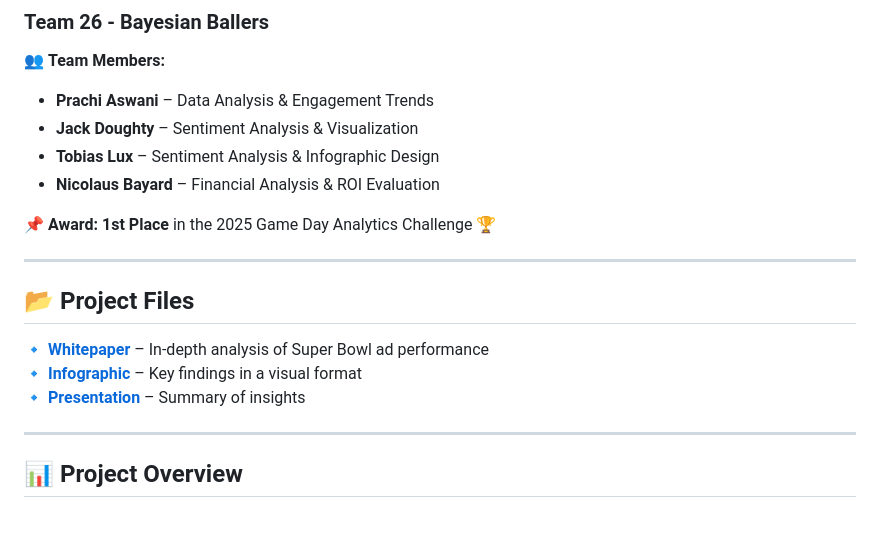
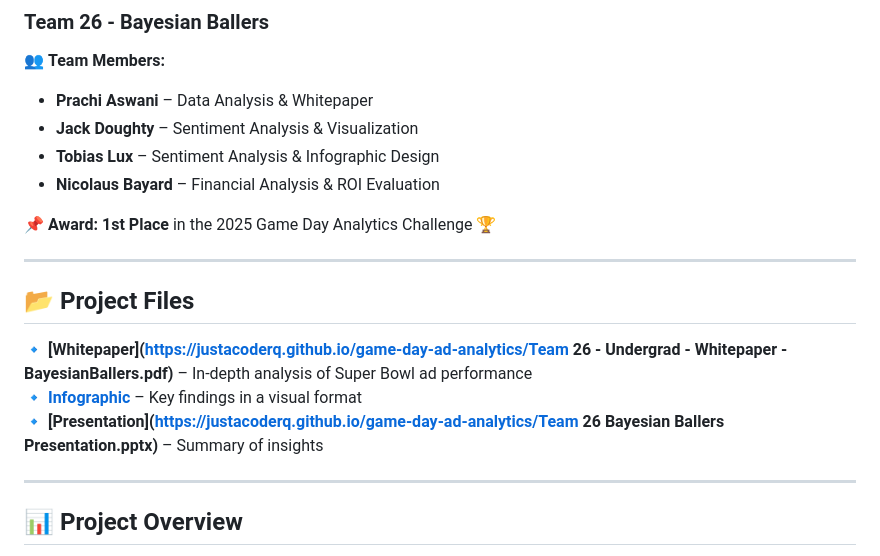
Before and after one commit to justacoderq/Game-Day-Analytics-Challenge, a Markdown page: README.md, the part around the change. Drawn GitHub-style; blank space fills up the shorter version.

```diff
--- a/README.md
+++ b/README.md
@@ -5,7 +5,7 @@
 
 ### **Team 26 - Bayesian Ballers**
 👥 **Team Members:**
-- **Prachi Aswani** – Data Analysis & Engagement Trends
+- **Prachi Aswani** – Data Analysis & Whitepaper
 - **Jack Doughty** – Sentiment Analysis & Visualization
 - **Tobias Lux** – Sentiment Analysis & Infographic Design
 - **Nicolaus Bayard** – Financial Analysis & ROI Evaluation
@@ -15,9 +15,9 @@
 ---
 
 ## 📂 **Project Files**
-🔹 **[Whitepaper](https://yourusername.github.io/game-day-ad-analytics/whitepaper.pdf)** – In-depth analysis of Super Bowl ad performance
-🔹 **[Infographic](https://yourusername.github.io/game-day-ad-analytics/infographic.png)** – Key findings in a visual format
-🔹 **[Presentation](https://yourusername.github.io/game-day-ad-analytics/presentation.pdf)** – Summary of insights
+🔹 **[Whitepaper](https://justacoderq.github.io/game-day-ad-analytics/Team 26 - Undergrad - Whitepaper - BayesianBallers.pdf)** – In-depth analysis of Super Bowl ad performance
+🔹 **[Infographic](https://justacoderq.github.io/game-day-ad-analytics/Infographic.pdf)** – Key findings in a visual format
+🔹 **[Presentation](https://justacoderq.github.io/game-day-ad-analytics/Team 26 Bayesian Ballers Presentation.pptx)** – Summary of insights
 
 ---
 
```
